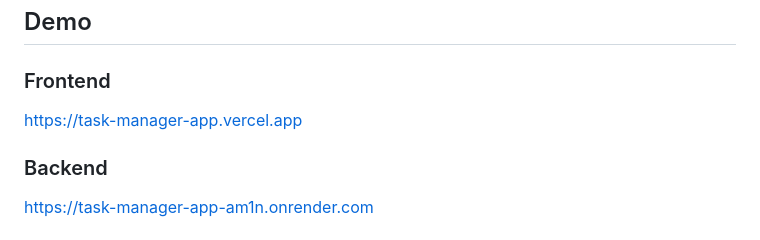
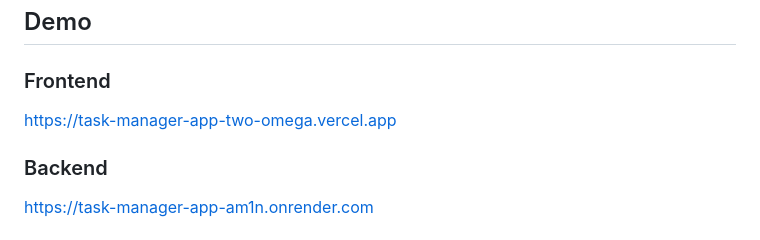
Before and after one commit to ktworksdev/task-manager-app, a Markdown page: README.md, the part around the change. GitHub-like rendering.

Commit message:
docs: fix demo URL in README

```diff
--- a/README.md
+++ b/README.md
@@ -68,7 +68,7 @@ REST APIを設計し、フロントエンドとバックエンドを分離した
 
 ### Frontend
 
-https://task-manager-app.vercel.app
+https://task-manager-app-two-omega.vercel.app
 
 ### Backend
 
```
